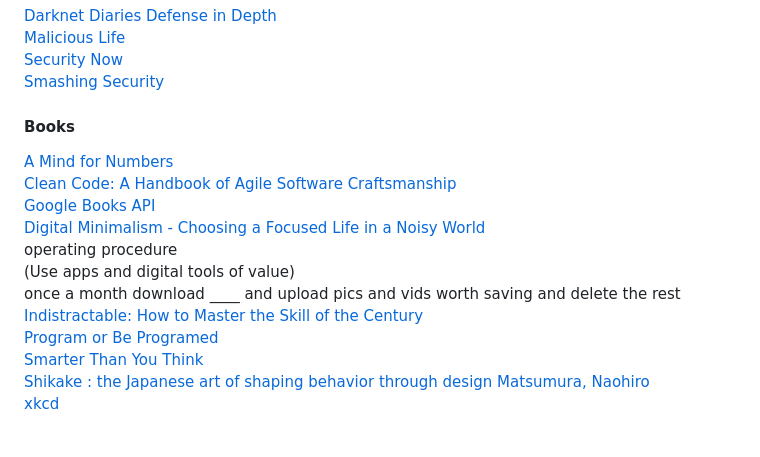
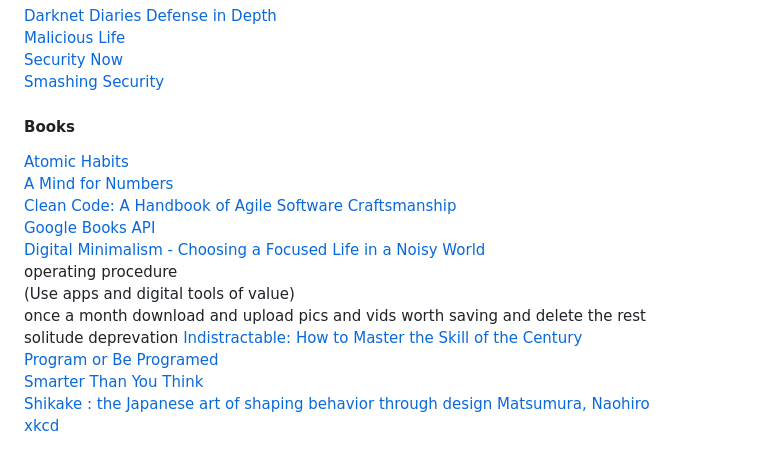
Before and after one commit to 0mj/working-memory, a Markdown page: README.md, the part around the change. GitHub-like rendering.

```diff
--- a/README.md
+++ b/README.md
@@ -109,13 +109,15 @@ A collection lists, manuals, cheatsheets, blogs, hacks, one-liners, cli/web tool
 [Smashing Security]()
 
 #### Books
+[Atomic Habits](https://jamesclear.com/atomic-habits)
 [A Mind for Numbers](https://barbaraoakley.com/books/a-mind-for-numbers/)
 [Clean Code: A Handbook of Agile Software Craftsmanship](https://www.oreilly.com/library/view/clean-code-a/9780136083238/)
 [Google Books API](https://developers.google.com/books)
 [Digital Minimalism - Choosing a Focused Life in a Noisy World](https://www.calnewport.com/books/digital-minimalism/)
-	operating procedure
-	(Use apps and digital tools of value)
-	once a month download ____ and upload pics and vids worth saving and delete the rest
+operating procedure
+(Use apps and digital tools of value)
+once a month download and upload pics and vids worth saving and delete the rest
+solitude deprevation
 [Indistractable: How to Master the Skill of the Century](#)
 [Program or Be Programed](https://rushkoff.com/books/program-or-be-programmed/)
 [Smarter Than You Think](https://www.penguinrandomhouse.com/books/308723/smarter-than-you-think-by-clive-thompson/)
```
